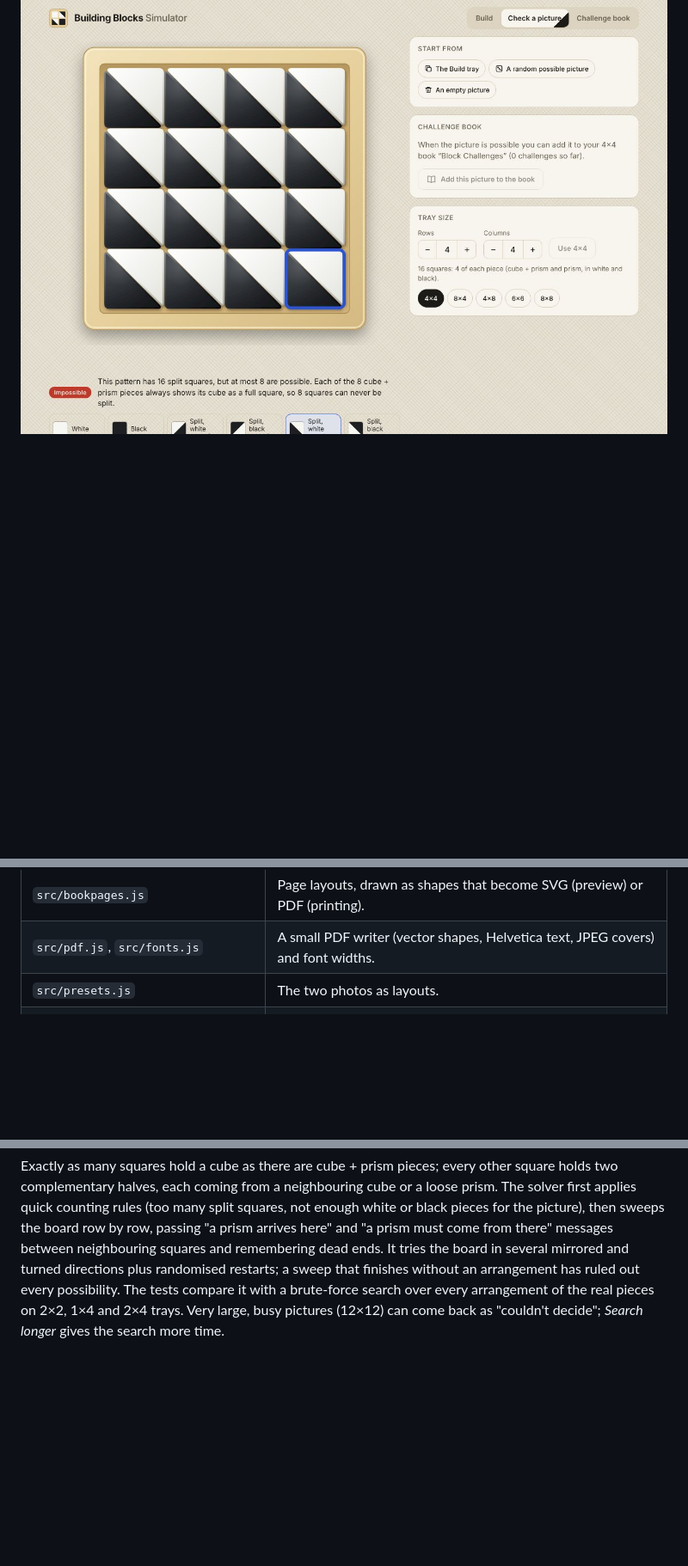
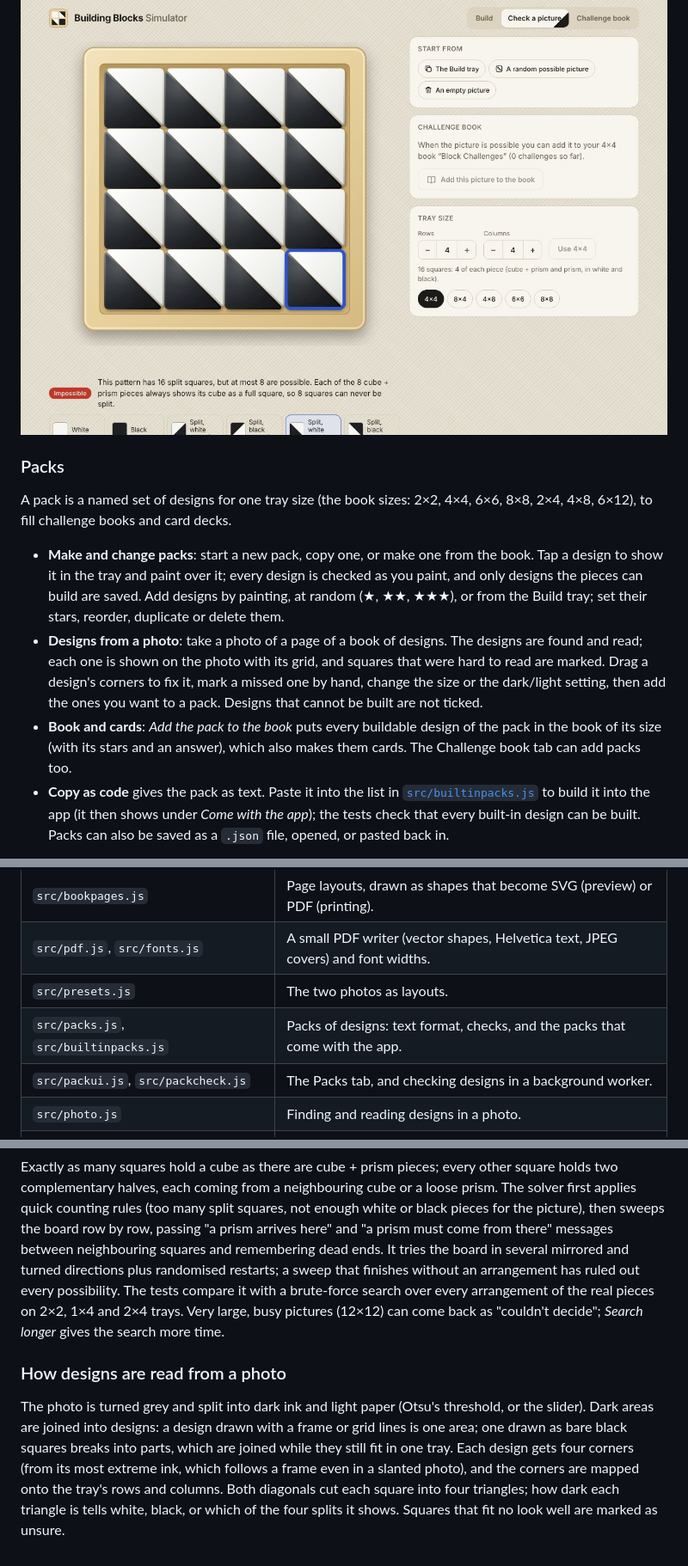
Before and after one commit to gleal42/building-blocks-simulator, a Markdown page: README.md, 3 parts joined by grey strips. Shown at 86% size. Rendered like a GitHub page; blank space fills up the shorter version.

```diff
--- a/README.md
+++ b/README.md
@@ -57,3 +57,25 @@ or *Impossible* with the reason. Possible pictures can be added to the challenge
 
 ![Every square split: impossible](docs/screenshots/check-impossible.jpg)
 
+### Packs
+
+A pack is a named set of designs for one tray size (the book sizes: 2×2, 4×4, 6×6, 8×8,
+2×4, 4×8, 6×12), to fill challenge books and card decks.
+
+- **Make and change packs**: start a new pack, copy one, or make one from the book. Tap a
+  design to show it in the tray and paint over it; every design is checked as you paint, and
+  only designs the pieces can build are saved. Add designs by painting, at random (★, ★★,
+  ★★★), or from the Build tray; set their stars, reorder, duplicate or delete them.
+- **Designs from a photo**: take a photo of a page of a book of designs. The designs are
+  found and read; each one is shown on the photo with its grid, and squares that were hard
+  to read are marked. Drag a design's corners to fix it, mark a missed one by hand, change
+  the size or the dark/light setting, then add the ones you want to a pack. Designs that
+  cannot be built are not ticked.
+- **Book and cards**: *Add the pack to the book* puts every buildable design of the pack in
+  the book of its size (with its stars and an answer), which also makes them cards. The
+  Challenge book tab can add packs too.
+- **Copy as code** gives the pack as text. Paste it into the list in
+  [`src/builtinpacks.js`](src/builtinpacks.js) to build it into the app (it then shows under
+  *Come with the app*); the tests check that every built-in design can be built. Packs can
+  also be saved as a `.json` file, opened, or pasted back in.
+
@@ -114,6 +140,9 @@ fails if `index.html` is out of date.
 | `src/bookpages.js` | Page layouts, drawn as shapes that become SVG (preview) or PDF (printing). |
 | `src/pdf.js`, `src/fonts.js` | A small PDF writer (vector shapes, Helvetica text, JPEG covers) and font widths. |
 | `src/presets.js` | The two photos as layouts. |
+| `src/packs.js`, `src/builtinpacks.js` | Packs of designs: text format, checks, and the packs that come with the app. |
+| `src/packui.js`, `src/packcheck.js` | The Packs tab, and checking designs in a background worker. |
+| `src/photo.js` | Finding and reading designs in a photo. |
 | `src/render2d.js`, `src/render3d.js` | Photo-style top view; 3D icons and the clickable 3D tray. |
 | `src/app.js`, `src/bookui.js`, `src/styles.css`, `src/index.html` | The app. |
 | `src/worker.js` | Runs the solver in a Web Worker. |
@@ -130,3 +159,14 @@ randomised restarts; a sweep that finishes without an arrangement has ruled out
 possibility. The tests compare it with a brute-force search over every arrangement of the
 real pieces on 2×2, 1×4 and 2×4 trays. Very large, busy pictures (12×12) can come back as
 "couldn't decide"; *Search longer* gives the search more time.
+
+### How designs are read from a photo
+
+The photo is turned grey and split into dark ink and light paper (Otsu's threshold, or the
+slider). Dark areas are joined into designs: a design drawn with a frame or grid lines is
+one area; one drawn as bare black squares breaks into parts, which are joined while they
+still fit in one tray. Each design gets four corners (from its most extreme ink, which
+follows a frame even in a slanted photo), and the corners are mapped onto the tray's rows and
+columns. Both diagonals cut each square into four triangles; how dark each triangle is tells
+white, black, or which of the four splits it shows. Squares that fit no look well are marked
+as unsure.
```
Also changed, not shown: other parts of README.md (+6 -2 lines), docs/screenshots/packs-photo.jpg (added), docs/screenshots/packs.jpg (added), 12 other files.
